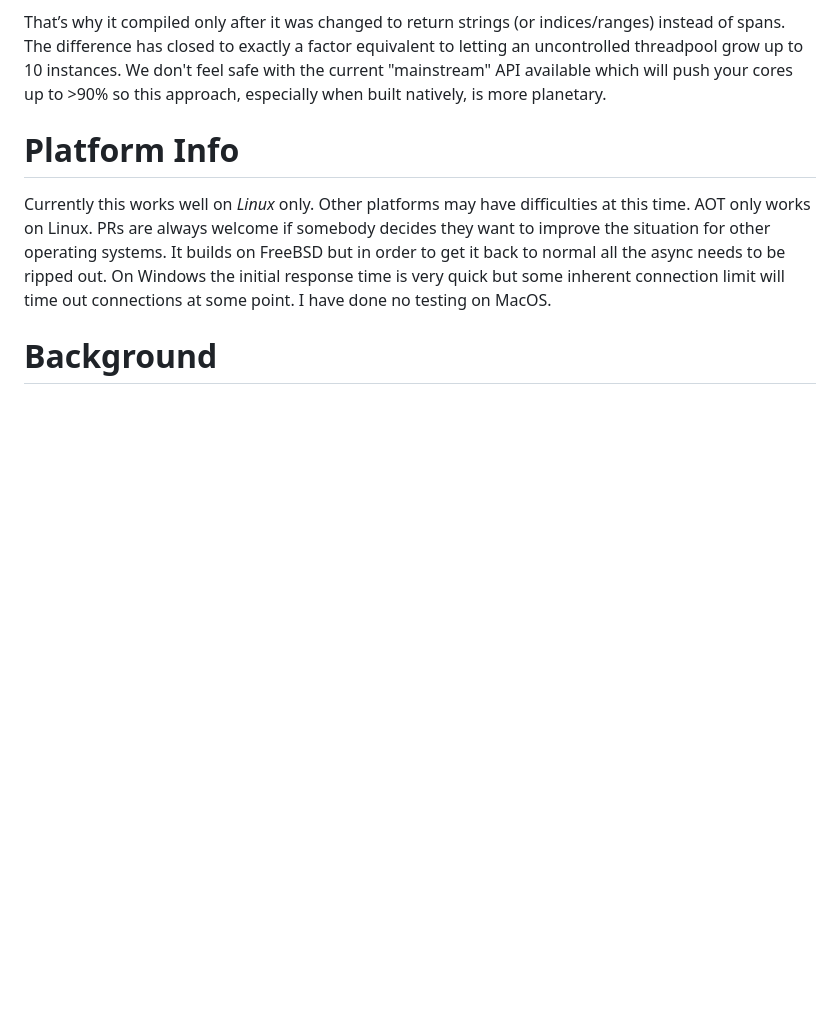
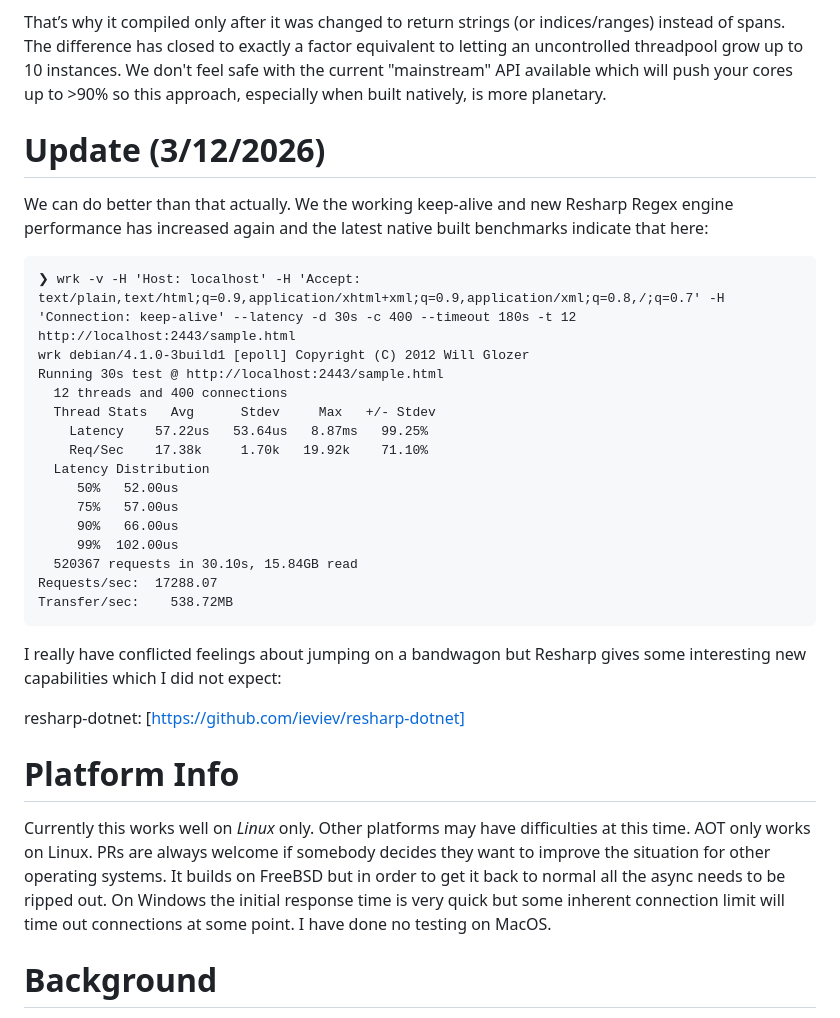
Before and after one commit to wolfspider/FSharp, a Markdown page: README.md, the part around the change. Drawn GitHub-style; blank space fills up the shorter version.

````diff
--- a/README.md
+++ b/README.md
@@ -42,6 +42,32 @@ The CLI forbids them from being:
 So returning a span inside an option forces it to “escape” into a generic container, which Common IL disallows.
 
 That’s why it compiled only after it was changed to return strings (or indices/ranges) instead of spans. The difference has closed to exactly a factor equivalent to letting an uncontrolled threadpool grow up to 10 instances. We don't feel safe with the current "mainstream" API available which will push your cores up to >90% so this approach, especially when built natively, is more planetary.
+
+# Update (3/12/2026)
+
+We can do better than that actually. We the working keep-alive and new Resharp Regex engine performance has increased again and the latest native built benchmarks indicate that here:
+
+```
+❯ wrk -v -H 'Host: localhost' -H 'Accept: text/plain,text/html;q=0.9,application/xhtml+xml;q=0.9,application/xml;q=0.8,/;q=0.7' -H 'Connection: keep-alive' --latency -d 30s -c 400 --timeout 180s -t 12 http://localhost:2443/sample.html
+wrk debian/4.1.0-3build1 [epoll] Copyright (C) 2012 Will Glozer
+Running 30s test @ http://localhost:2443/sample.html
+  12 threads and 400 connections
+  Thread Stats   Avg      Stdev     Max   +/- Stdev
+    Latency    57.22us   53.64us   8.87ms   99.25%
+    Req/Sec    17.38k     1.70k   19.92k    71.10%
+  Latency Distribution
+     50%   52.00us
+     75%   57.00us
+     90%   66.00us
+     99%  102.00us
+  520367 requests in 30.10s, 15.84GB read
+Requests/sec:  17288.07
+Transfer/sec:    538.72MB
+```
+
+I really have conflicted feelings about jumping on a bandwagon but Resharp gives some interesting new capabilities which I did not expect:
+
+resharp-dotnet: [https://github.com/ieviev/resharp-dotnet]
 
 # Platform Info
 Currently this works well on *Linux* only. Other platforms may have difficulties at this time. AOT only works on Linux. PRs are always welcome if somebody decides they want to improve the situation for other operating systems. It builds on FreeBSD but in order to get it back to normal all the async needs to be ripped out. On Windows the initial response time is very quick but some inherent connection limit will time out connections at some point. I have done no testing on MacOS.
````
